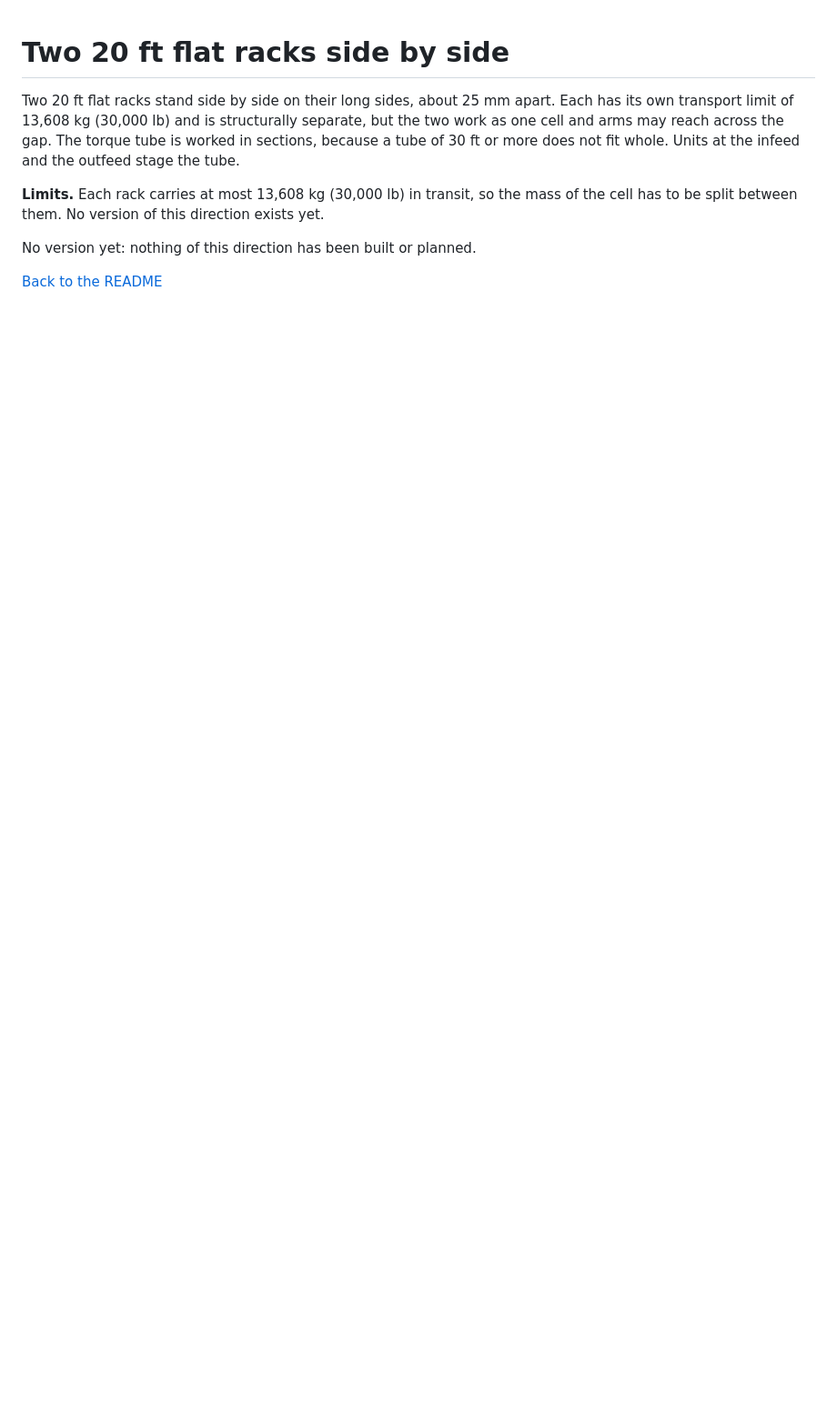
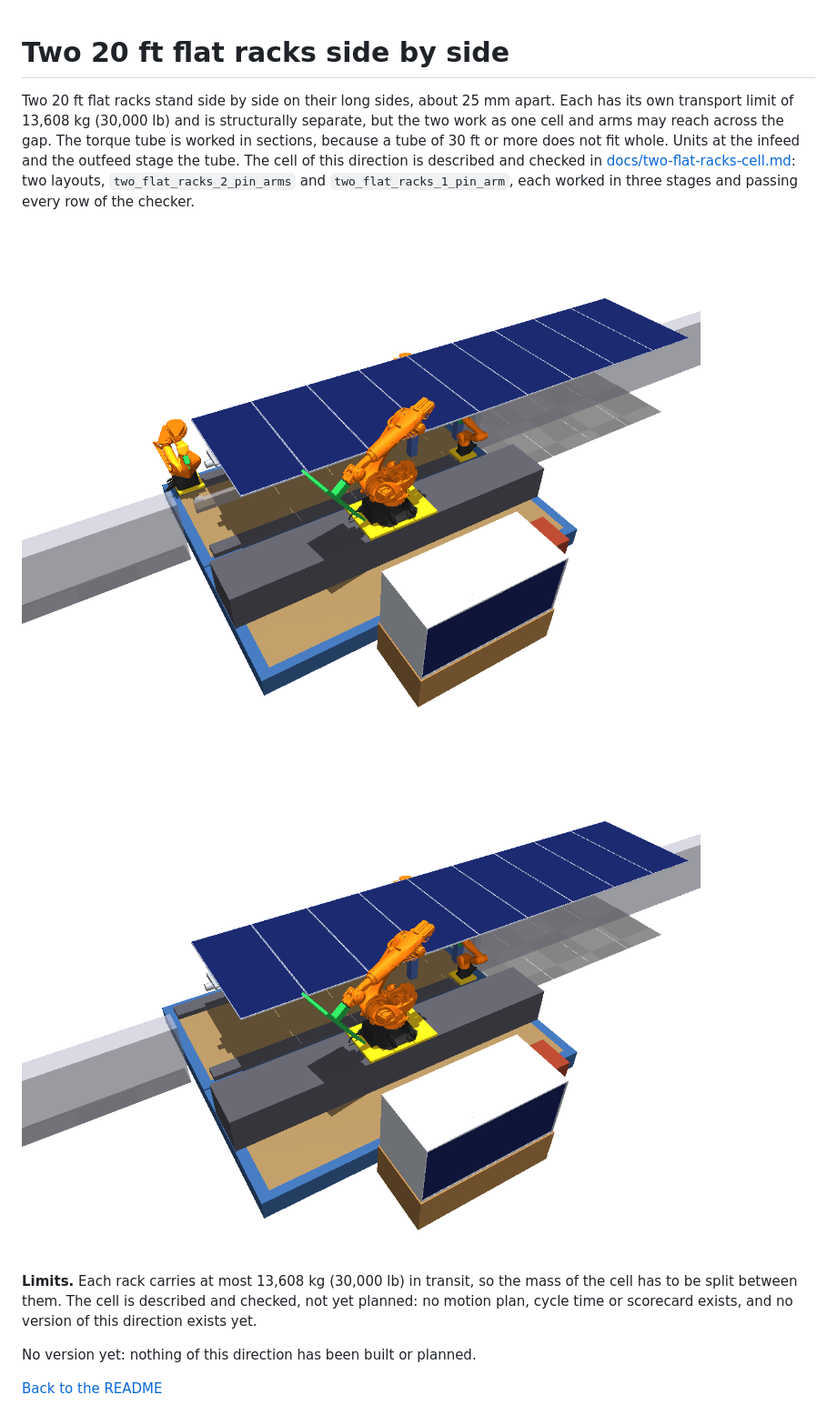
Before and after one commit to org-004/solar-bay-assembly, a Markdown page: docs/directions/two-20ft-flat-racks.md, the part around the change. Shown at 91% size. Drawn GitHub-style; pictures changed too: docs/img/two_flat_racks_1_pin_arm.png (added), docs/img/two_flat_racks_2_pin_arms.png (added); blank space fills up the shorter version.

```diff
--- a/docs/directions/two-20ft-flat-racks.md
+++ b/docs/directions/two-20ft-flat-racks.md
@@ -1,8 +1,12 @@
 # Two 20 ft flat racks side by side
 
-Two 20 ft flat racks stand side by side on their long sides, about 25 mm apart. Each has its own transport limit of 13,608 kg (30,000 lb) and is structurally separate, but the two work as one cell and arms may reach across the gap. The torque tube is worked in sections, because a tube of 30 ft or more does not fit whole. Units at the infeed and the outfeed stage the tube.
+Two 20 ft flat racks stand side by side on their long sides, about 25 mm apart. Each has its own transport limit of 13,608 kg (30,000 lb) and is structurally separate, but the two work as one cell and arms may reach across the gap. The torque tube is worked in sections, because a tube of 30 ft or more does not fit whole. Units at the infeed and the outfeed stage the tube. The cell of this direction is described and checked in [docs/two-flat-racks-cell.md](../two-flat-racks-cell.md): two layouts, `two_flat_racks_2_pin_arms` and `two_flat_racks_1_pin_arm`, each worked in three stages and passing every row of the checker.
 
-**Limits.** Each rack carries at most 13,608 kg (30,000 lb) in transit, so the mass of the cell has to be split between them. No version of this direction exists yet.
+![two_flat_racks_2_pin_arms, finished bay at the last stage](../img/two_flat_racks_2_pin_arms.png)
+
+![two_flat_racks_1_pin_arm, finished bay at the last stage](../img/two_flat_racks_1_pin_arm.png)
+
+**Limits.** Each rack carries at most 13,608 kg (30,000 lb) in transit, so the mass of the cell has to be split between them. The cell is described and checked, not yet planned: no motion plan, cycle time or scorecard exists, and no version of this direction exists yet.
 
 No version yet: nothing of this direction has been built or planned.
 
```
Also changed, not shown: AGENTS.md (+3 -1 lines), docs/layout.md (+41 -0 lines), docs/two-flat-racks-cell.md (added, +278 -0 lines), 4 other files.
